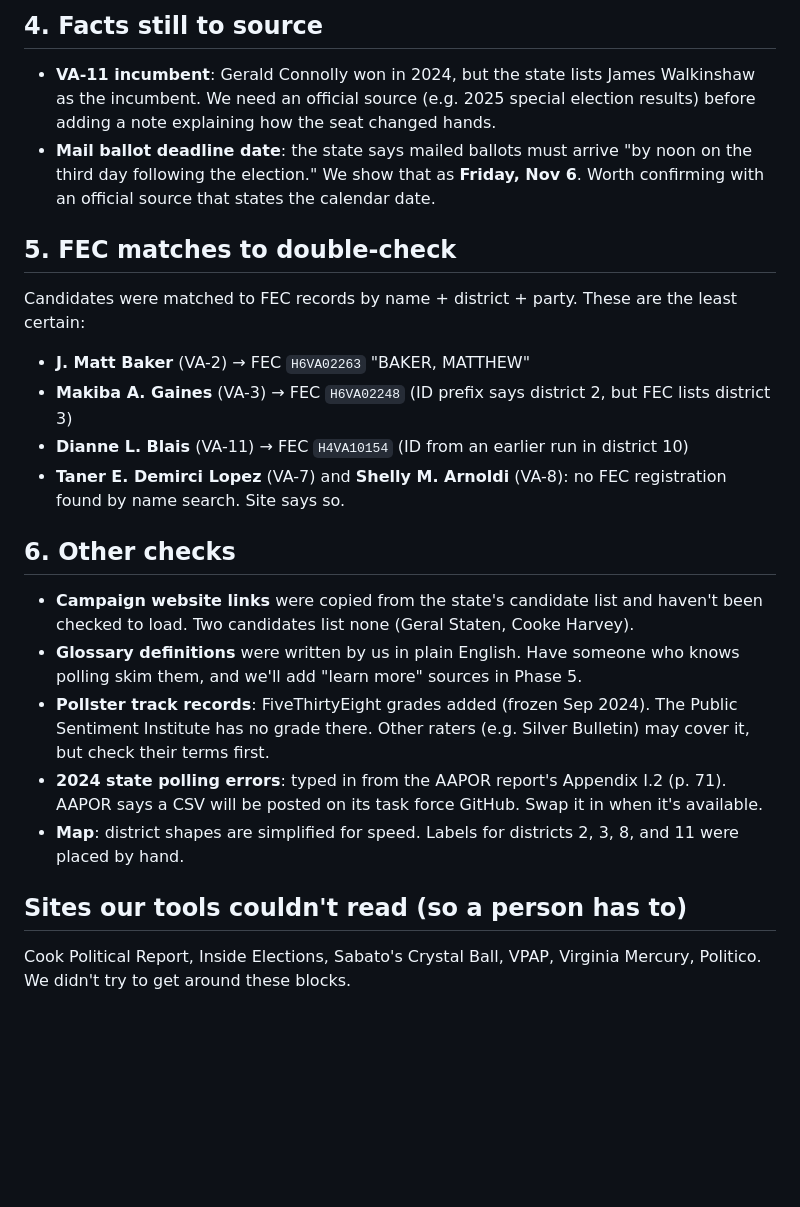
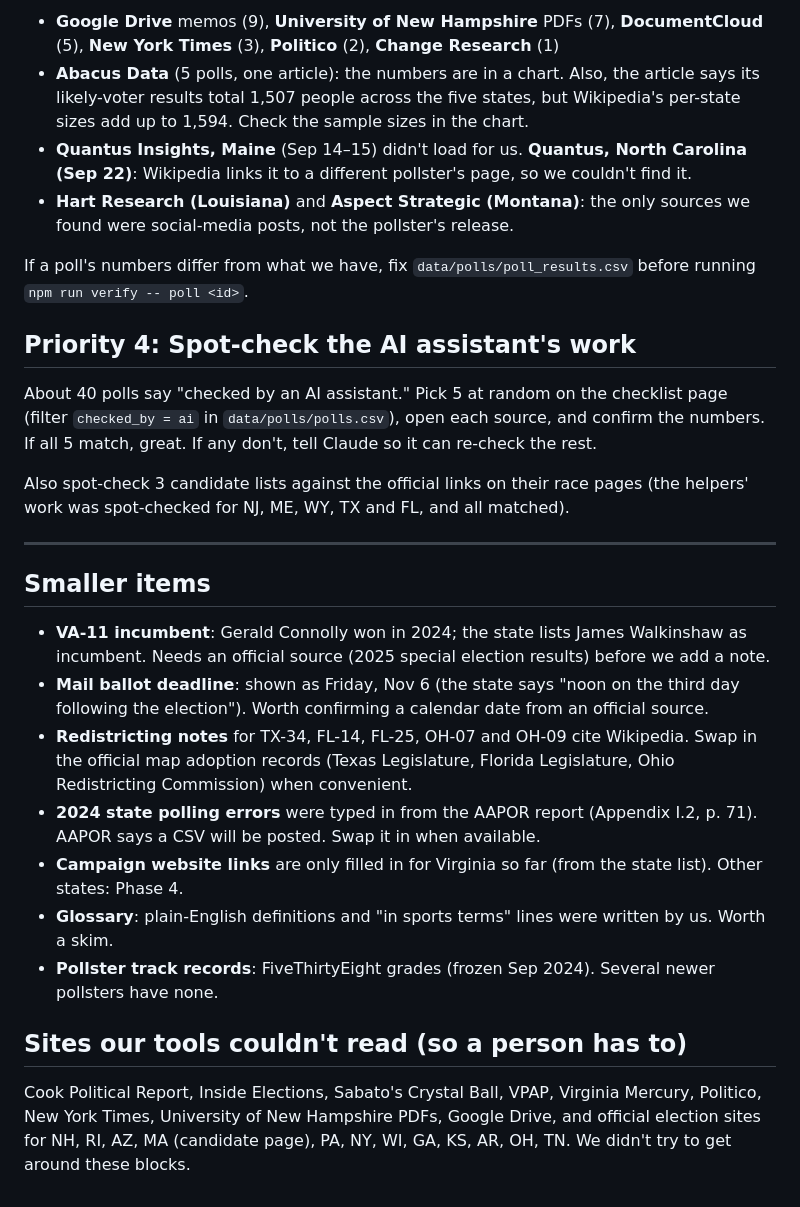
Before and after one commit to thomasdllrd1-ops/unspun, a Markdown page: NEEDS_REVIEW.md, the part around one of its changes. Rendered like a GitHub page; blank space fills up the shorter version.

```diff
--- a/NEEDS_REVIEW.md
+++ b/NEEDS_REVIEW.md
@@ -45,25 +44,29 @@ Edit `data/polls/polls.csv` (and `poll_results.csv` if numbers differ), then set
 
-## 4. Facts still to source
+- **Google Drive** memos (9), **University of New Hampshire** PDFs (7), **DocumentCloud** (5), **New York Times** (3), **Politico** (2), **Change Research** (1)
+- **Abacus Data** (5 polls, one article): the numbers are in a chart. Also, the article says its likely-voter results total 1,507 people across the five states, but Wikipedia's per-state sizes add up to 1,594. Check the sample sizes in the chart.
+- **Quantus Insights, Maine** (Sep 14–15) didn't load for us. **Quantus, North Carolina (Sep 22)**: Wikipedia links it to a different pollster's page, so we couldn't find it.
+- **Hart Research (Louisiana)** and **Aspect Strategic (Montana)**: the only sources we found were social-media posts, not the pollster's release.
 
-- **VA-11 incumbent**: Gerald Connolly won in 2024, but the state lists James Walkinshaw as the incumbent. We need an official source (e.g. 2025 special election results) before adding a note explaining how the seat changed hands.
-- **Mail ballot deadline date**: the state says mailed ballots must arrive "by noon on the third day following the election." We show that as **Friday, Nov 6**. Worth confirming with an official source that states the calendar date.
+If a poll's numbers differ from what we have, fix `data/polls/poll_results.csv` before running `npm run verify -- poll <id>`.
 
-## 5. FEC matches to double-check
+## Priority 4: Spot-check the AI assistant's work
 
-Candidates were matched to FEC records by name + district + party. These are the least certain:
-- **J. Matt Baker** (VA-2) → FEC `H6VA02263` "BAKER, MATTHEW"
-- **Makiba A. Gaines** (VA-3) → FEC `H6VA02248` (ID prefix says district 2, but FEC lists district 3)
-- **Dianne L. Blais** (VA-11) → FEC `H4VA10154` (ID from an earlier run in district 10)
-- **Taner E. Demirci Lopez** (VA-7) and **Shelly M. Arnoldi** (VA-8): no FEC registration found by name search. Site says so.
+About 40 polls say "checked by an AI assistant." Pick 5 at random on the checklist page (filter `checked_by = ai` in `data/polls/polls.csv`), open each source, and confirm the numbers. If all 5 match, great. If any don't, tell Claude so it can re-check the rest.
 
-## 6. Other checks
+Also spot-check 3 candidate lists against the official links on their race pages (the helpers' work was spot-checked for NJ, ME, WY, TX and FL, and all matched).
 
-- **Campaign website links** were copied from the state's candidate list and haven't been checked to load. Two candidates list none (Geral Staten, Cooke Harvey).
-- **Glossary definitions** were written by us in plain English. Have someone who knows polling skim them, and we'll add "learn more" sources in Phase 5.
-- **Pollster track records**: FiveThirtyEight grades added (frozen Sep 2024). The Public Sentiment Institute has no grade there. Other raters (e.g. Silver Bulletin) may cover it, but check their terms first.
-- **2024 state polling errors**: typed in from the AAPOR report's Appendix I.2 (p. 71). AAPOR says a CSV will be posted on its task force GitHub. Swap it in when it's available.
-- **Map**: district shapes are simplified for speed. Labels for districts 2, 3, 8, and 11 were placed by hand.
+---
+
+## Smaller items
+
+- **VA-11 incumbent**: Gerald Connolly won in 2024; the state lists James Walkinshaw as incumbent. Needs an official source (2025 special election results) before we add a note.
+- **Mail ballot deadline**: shown as Friday, Nov 6 (the state says "noon on the third day following the election"). Worth confirming a calendar date from an official source.
+- **Redistricting notes** for TX-34, FL-14, FL-25, OH-07 and OH-09 cite Wikipedia. Swap in the official map adoption records (Texas Legislature, Florida Legislature, Ohio Redistricting Commission) when convenient.
+- **2024 state polling errors** were typed in from the AAPOR report (Appendix I.2, p. 71). AAPOR says a CSV will be posted. Swap it in when available.
+- **Campaign website links** are only filled in for Virginia so far (from the state list). Other states: Phase 4.
+- **Glossary**: plain-English definitions and "in sports terms" lines were written by us. Worth a skim.
+- **Pollster track records**: FiveThirtyEight grades (frozen Sep 2024). Several newer pollsters have none.
 
 ## Sites our tools couldn't read (so a person has to)
 
-Cook Political Report, Inside Elections, Sabato's Crystal Ball, VPAP, Virginia Mercury, Politico. We didn't try to get around these blocks.
+Cook Political Report, Inside Elections, Sabato's Crystal Ball, VPAP, Virginia Mercury, Politico, New York Times, University of New Hampshire PDFs, Google Drive, and official election sites for NH, RI, AZ, MA (candidate page), PA, NY, WI, GA, KS, AR, OH, TN. We didn't try to get around these blocks.
```
Also changed, not shown: other parts of NEEDS_REVIEW.md (+23 -24 lines).
